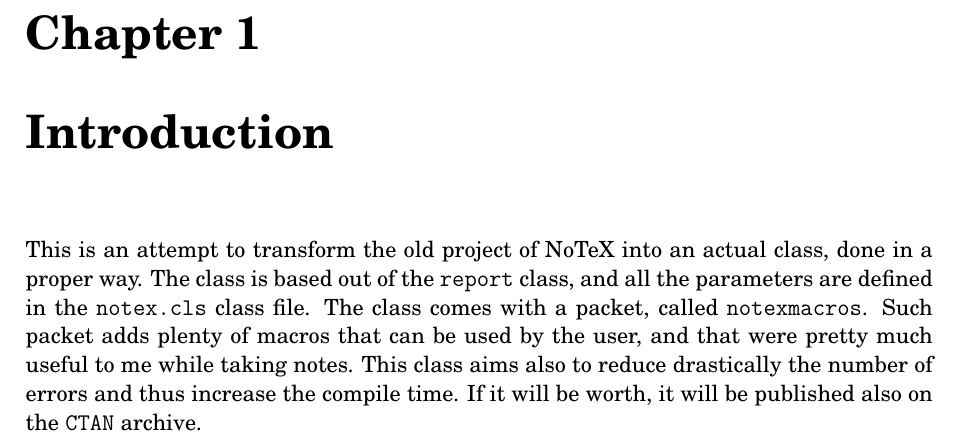
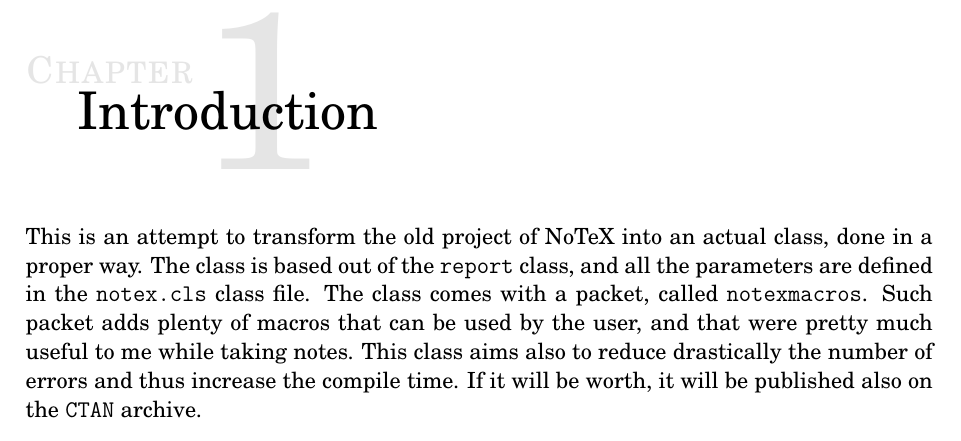
Before and after one commit to ElBi21/NoTeX, a LaTeX thesis (main.tex, which reads notex.cls): part of page 2 of 9, cut at the place of the change. Compiled offline with pdfLaTeX.

Commit message:
Styled the chapter

```diff
--- a/notex.cls
+++ b/notex.cls
@@ -28,22 +28,23 @@
 \RequirePackage{ifthen}                 % Package for class logic
 \RequirePackage{calc}                   % Package for calculating logic
 \RequirePackage{tikz}                   % Package for drawings
-\RequirePackage{array}
+\RequirePackage{array}                  % Package for better tables options
+\RequirePackage{titlesec}               % Package for customizing titles
 
 \RequirePackage[T1]{fontenc}            % Package for font encoding
 \RequirePackage{fouriernc}              % Package with the font
-\RequirePackage{courier}
+\RequirePackage{courier}                % Package with code font
 %\RequirePackage{cascadia-code}
 %\RequirePackage[nottdefault]{sourcecodepro}
 
-\RequirePackage{amsmath}
-\RequirePackage{amssymb}
-\RequirePackage{gensymb}
-\RequirePackage{fontawesome5}
+\RequirePackage{amsmath}                % Package for math symbols
+\RequirePackage{amssymb}                % Package for symbols
+\RequirePackage{gensymb}                % Package for symbols
+\RequirePackage{fontawesome5}           % Package for icons
 
-\RequirePackage{graphicx}
-\RequirePackage{multirow}
-\RequirePackage{nicefrac}
+\RequirePackage{graphicx}               % Package for images
+\RequirePackage{multirow}               % Package for multirows
+\RequirePackage{nicefrac}               % Package for better text fractions
 
 \tcbuselibrary{most}                    % Loads tcolorbox options
 \DeclareMathAlphabet{\mathcal}{OMS}{zplm}{m}{n}
@@ -449,6 +450,9 @@
 
 \lstset{style=notexstand}
 
+%% --- TitleSec options
+
+\titleformat{\chapter}[display]{\vspace{-40pt}\fontsize{20pt}{20pt}\selectfont}{\textsc{\textcolor{gray!20}{\raisebox{43pt}{Chapter}\fontsize{120pt}{120pt}\selectfont{\thechapter}}}}{0pt}{\vspace{-48pt}\fontsize{28pt}{28pt}\selectfont\quad}
 
 
 
```
Also changed, not shown: main.tex (+1 -2 lines), main.pdf.
